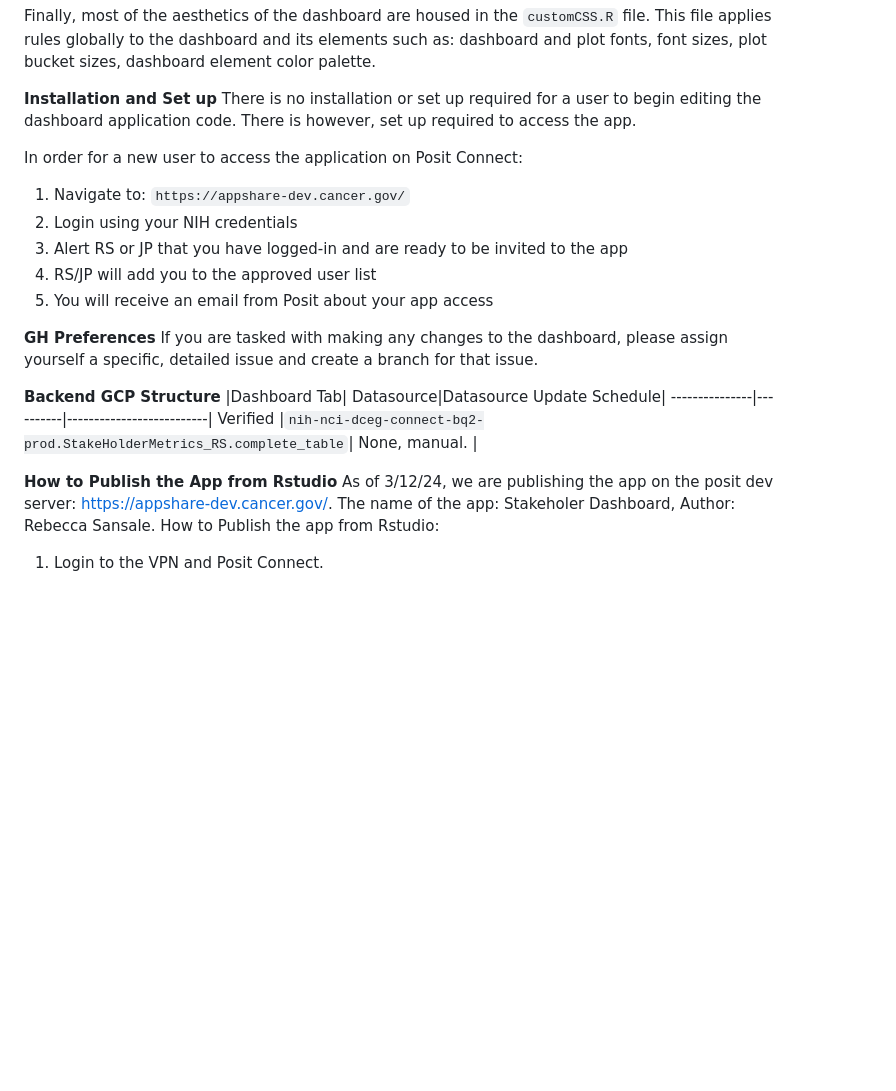
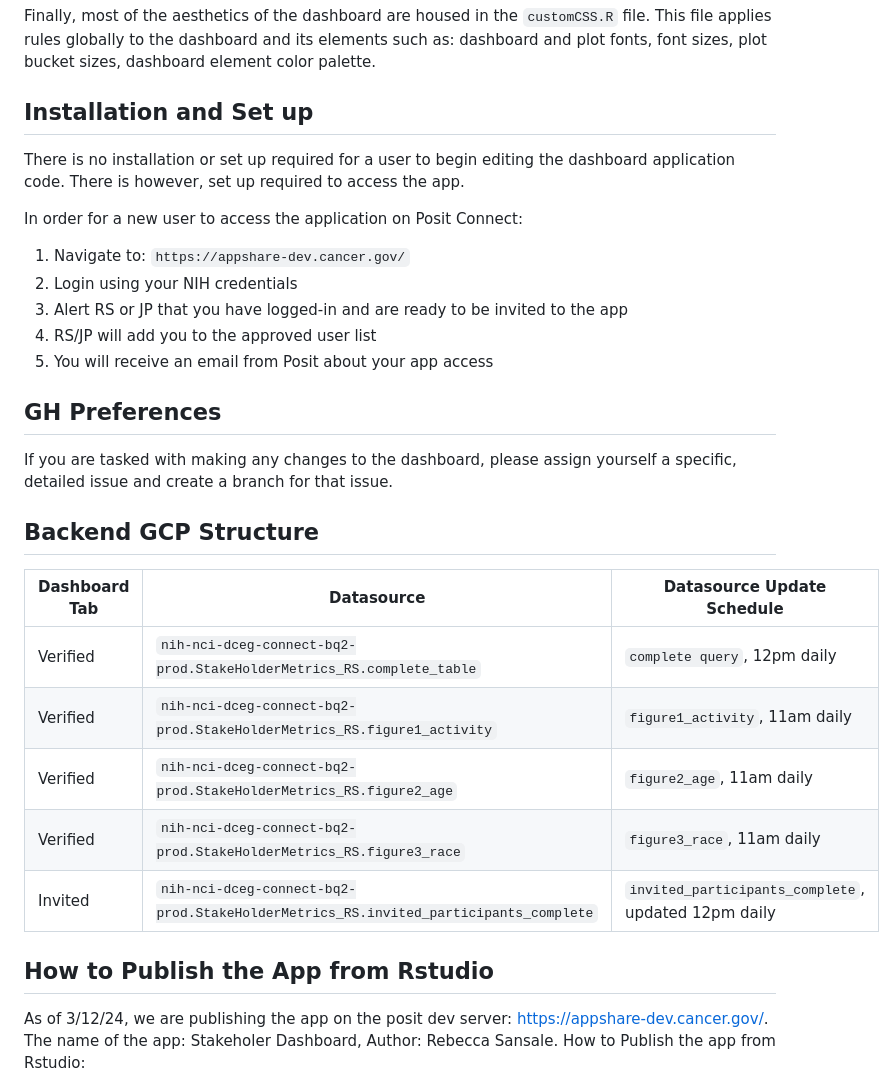
Before and after one commit to Analyticsphere/stakeholderMetrics, a Markdown page: README.md, the part around the change printed below. Rendered like a GitHub page; blank space fills up the shorter version.

```diff
--- a/README.md
+++ b/README.md
@@ -10,7 +10,7 @@ The second function of the app is the `ui` component. This is where aesthetics a
 
 Finally, most of the aesthetics of the dashboard are housed in the `customCSS.R` file. This file applies rules globally to the dashboard and its elements such as: dashboard and plot fonts, font sizes, plot bucket sizes, dashboard element color palette.
 
-**Installation and Set up**
+## Installation and Set up
 There is no installation or set up required for a user to begin editing the dashboard application code. There is however, set up required to access the app.
 
 In order for a new user to access the application on Posit Connect:
@@ -20,14 +20,18 @@ In order for a new user to access the application on Posit Connect:
 4. RS/JP will add you to the approved user list
 5. You will receive an email from Posit about your app access
 
-**GH Preferences**
+## GH Preferences
 If you are tasked with making any changes to the dashboard, please assign yourself a specific, detailed issue and create a branch for that issue.
 
 
-**Backend GCP Structure**
+## Backend GCP Structure
 |Dashboard Tab| Datasource|Datasource Update Schedule|
 ---------------|----------|--------------------------|
-Verified |`nih-nci-dceg-connect-bq2-prod.StakeHolderMetrics_RS.complete_table`| None, manual. |
+Verified |`nih-nci-dceg-connect-bq2-prod.StakeHolderMetrics_RS.complete_table`| `complete query`, 12pm daily|
+Verified | `nih-nci-dceg-connect-bq2-prod.StakeHolderMetrics_RS.figure1_activity`| `figure1_activity`, 11am daily |
+Verified | `nih-nci-dceg-connect-bq2-prod.StakeHolderMetrics_RS.figure2_age`| `figure2_age`, 11am daily |
+Verified | `nih-nci-dceg-connect-bq2-prod.StakeHolderMetrics_RS.figure3_race`| `figure3_race`, 11am daily |
+Invited |`nih-nci-dceg-connect-bq2-prod.StakeHolderMetrics_RS.invited_participants_complete`| `invited_participants_complete`, updated 12pm daily|
 
 
 
@@ -35,7 +39,8 @@ Verified |`nih-nci-dceg-connect-bq2-prod.StakeHolderMetrics_RS.complete_table`|
 
 
 
-**How to Publish the App from Rstudio**
+
+## How to Publish the App from Rstudio
 As of 3/12/24, we are publishing the app on the posit dev server: https://appshare-dev.cancer.gov/. The name of the app: Stakeholer Dashboard, Author: Rebecca Sansale.
 How to Publish the app from Rstudio:
 1. Login to the VPN and Posit Connect.
```
Also changed, not shown: other parts of README.md (+2 -2 lines).
